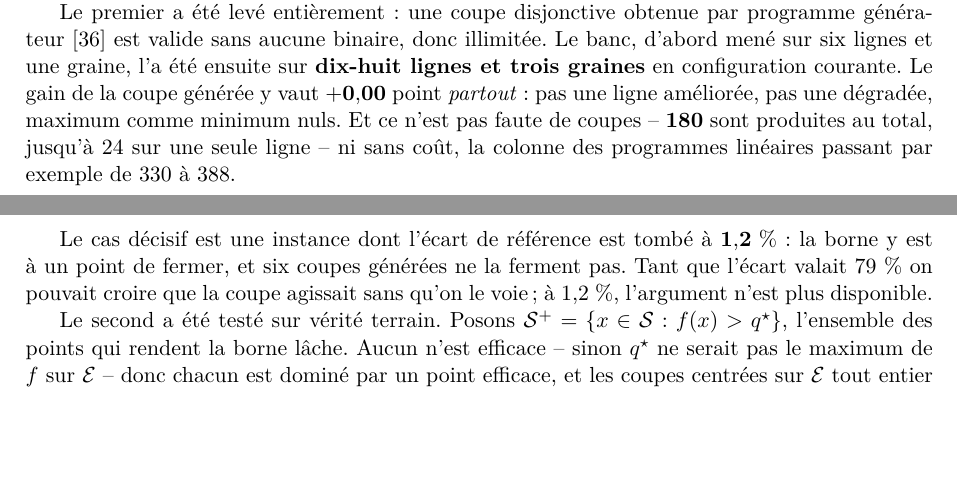
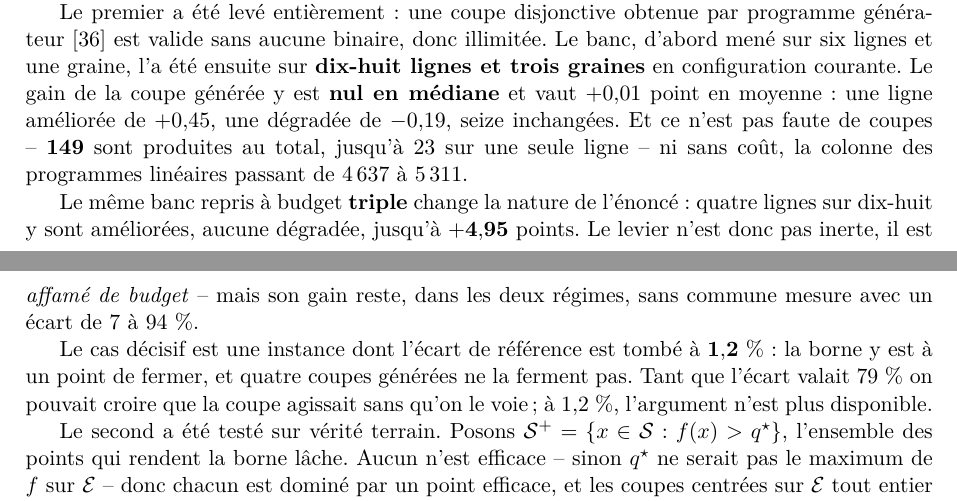
Before and after one commit to sisisoso2127-prog/hi, a LaTeX paper (doc/article.tex): two parts of pages 43 and 44 of 50, joined at a grey line, cut so that both start at the same text, the shorter picture padded with empty space. Compiled offline with pdfLaTeX.

Commit message:
L'article portait encore le zero exact de CGLP : trois passages repris
Trouve en cherchant, non en relisant. Un controle nouveau compare les
phrases chiffrees des deux documents deux a deux : pour chaque phrase de
l'article contenant un nombre, on cherche dans le memoire la phrase la plus
proche par recouvrement de vocabulaire, et on signale les paires dont les
chiffres different. Trois paires signalees, une vraie.

Le banc CGLP a ete rejoue pendant cette revision et le memoire mis a jour ;
l'article ne l'avait pas ete. Il affirmait encore que "le gain vaut +0,00
partout : pas une ligne amelioree, pas une degradee", pour 180 coupes, et
que "six coupes generees" ne ferment pas la ligne decisive. Les trois
valeurs sont perimees : la mesure donne un gain median nul mais une moyenne
de +0,01 -- une ligne amelioree de +0,45, une degradee de -0,19, seize
inchangees -- pour 149 coupes, et quatre coupes sur la ligne en question.
Le passage porte aussi, desormais, ce que le memoire dit du meme banc a
budget triple : quatre lignes amelioree sur dix-huit, jusqu'a +4,95 points,
le levier n'etant pas inerte mais affame de budget.

C'est exactement la classe de defaut que valeurs.tex a ete cree pour
supprimer -- une remesure qui corrige un document et oublie l'autre -- mais
ces trois valeurs n'y figuraient pas, n'ayant jamais ete reperees comme
partagees. Le controle par paires de phrases couvre le cas general, la ou
valeurs.tex ne couvre que les valeurs deja nommees.

Autres controles passes sans rien trouver : recherche dans l'article de
toutes les valeurs perimees connues de cette session (10,94, 15,02, 89,47,
3,50, 40,7, 92,3, 0,146, 104) -- les occurrences restantes sont des
cellules de tableau correctes ou d'autres quantites ; avertissements LaTeX
sur les trois documents ; motifs d'elision et de mots doubles, dont les
seuls signalements reels sont des verbes pronominaux corrects.

Co-Authored-By: Claude Opus 5 <noreply@anthropic.com>
Claude-Session: https://claude.ai/code/session_01Vjg5TRRLVPeTRqTynoi5JN

```diff
--- a/doc/article.tex
+++ b/doc/article.tex
@@ -3396,15 +3396,23 @@ Le premier a été levé entièrement : une coupe disjonctive obtenue par
 programme générateur~\cite{balas1993} est valide sans aucune binaire, donc
 illimitée. Le banc, d'abord mené sur six lignes et une graine, l'a été
 ensuite sur \textbf{dix-huit lignes et trois graines} en configuration
-courante. Le gain de la coupe générée y vaut $\mathbf{+0{,}00}$ point
-\emph{partout} : pas une ligne améliorée, pas une dégradée, maximum comme
-minimum nuls. Et ce n'est pas faute de coupes -- $\mathbf{180}$ sont
-produites au total, jusqu'à $24$ sur une seule ligne -- ni sans coût, la
-colonne des programmes linéaires passant par exemple de $330$ à $388$.
+courante. Le gain de la coupe générée y est \textbf{nul en médiane} et
+vaut $+0{,}01$ point en moyenne : une ligne améliorée de $+0{,}45$, une
+dégradée de $-0{,}19$, seize inchangées. Et ce n'est pas faute de coupes --
+$\mathbf{149}$ sont produites au total, jusqu'à $23$ sur une seule ligne --
+ni sans coût, la colonne des programmes linéaires passant de $4\,637$ à
+$5\,311$.
+
+Le même banc repris à budget \textbf{triple} change la nature de l'énoncé :
+quatre lignes sur dix-huit y sont améliorées, aucune dégradée, jusqu'à
+$\mathbf{+4{,}95}$ points. Le levier n'est donc pas inerte, il est
+\emph{affamé de budget} -- mais son gain reste, dans les deux régimes, sans
+commune mesure avec un écart de $7$ à $94\ \%$.
 
 Le cas décisif est une instance dont l'écart de référence est tombé à
-$\mathbf{1{,}2\ \%}$ : la borne y est à un point de fermer, et six coupes
-générées ne la ferment pas. Tant que l'écart valait $79\ \%$ on pouvait
+$\mathbf{1{,}2\ \%}$ : la borne y est à un point de fermer, et quatre
+coupes générées ne la ferment pas. Tant que l'écart valait $79\ \%$ on
+pouvait
 croire que la coupe agissait sans qu'on le voie ; à $1{,}2\ \%$, l'argument
 n'est plus disponible.
 
```
Also changed, not shown: doc/article.pdf, doc/article.tex (6 more changed lines).
